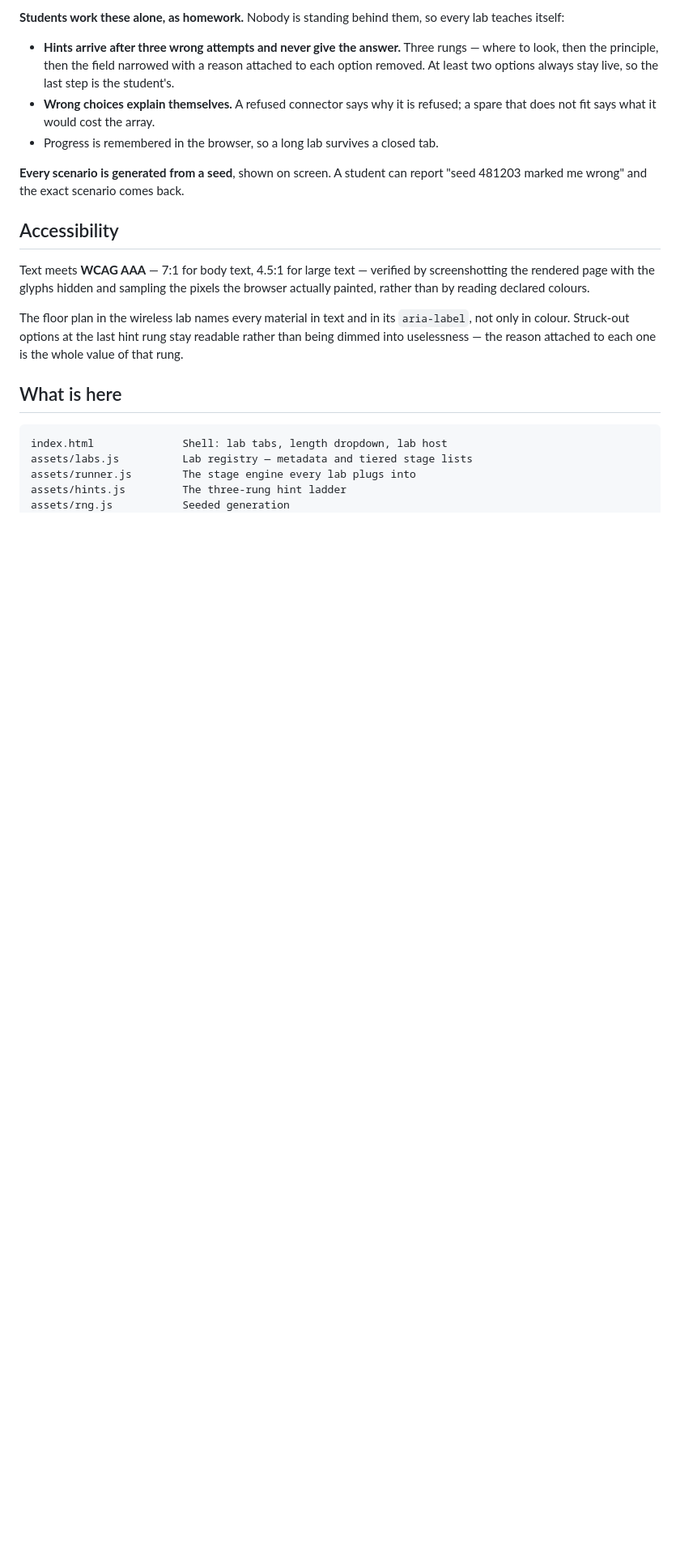
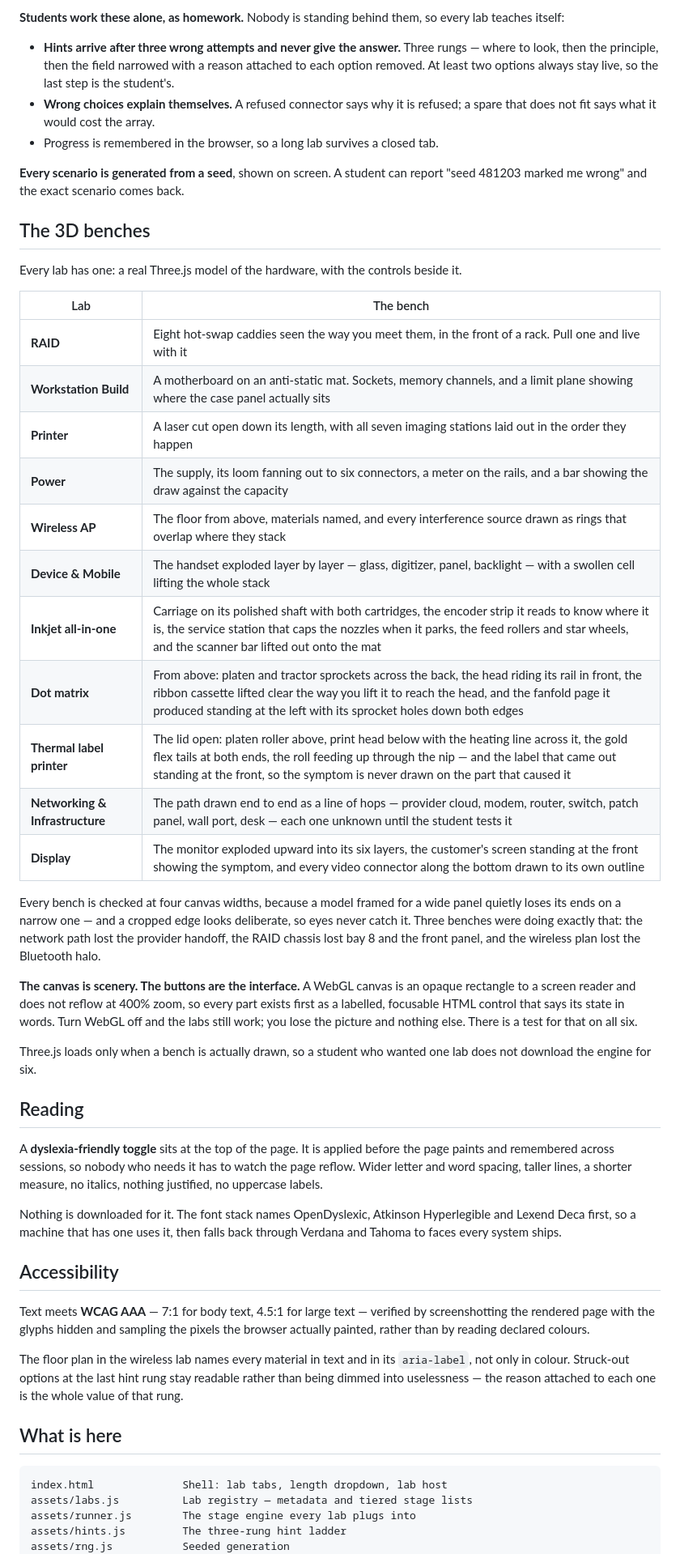
Before and after one commit to RafikiScyent888/A-Core-1-under-the-hood-labs, a Markdown page: README.md, the part around one of its changes. Shown at 81% size. Drawn GitHub-style; blank space fills up the shorter version.

Commit message:
Revise lab count and enhance README details
Updated the README to reflect changes in the number of labs from six to eight, and added details about lab scenarios and accessibility features.

```diff
--- a/README.md
+++ b/README.md
@@ -89,6 +91,51 @@ every lab teaches itself:
 **Every scenario is generated from a seed**, shown on screen. A student can
 report "seed 481203 marked me wrong" and the exact scenario comes back.
 
+## The 3D benches
+
+Every lab has one: a real Three.js model of the hardware, with the controls
+beside it.
+
+| Lab | The bench |
+| --- | --- |
+| **RAID** | Eight hot-swap caddies seen the way you meet them, in the front of a rack. Pull one and live with it |
+| **Workstation Build** | A motherboard on an anti-static mat. Sockets, memory channels, and a limit plane showing where the case panel actually sits |
+| **Printer** | A laser cut open down its length, with all seven imaging stations laid out in the order they happen |
+| **Power** | The supply, its loom fanning out to six connectors, a meter on the rails, and a bar showing the draw against the capacity |
+| **Wireless AP** | The floor from above, materials named, and every interference source drawn as rings that overlap where they stack |
+| **Device & Mobile** | The handset exploded layer by layer — glass, digitizer, panel, backlight — with a swollen cell lifting the whole stack |
+| **Inkjet all-in-one** | Carriage on its polished shaft with both cartridges, the encoder strip it reads to know where it is, the service station that caps the nozzles when it parks, the feed rollers and star wheels, and the scanner bar lifted out onto the mat |
+| **Dot matrix** | From above: platen and tractor sprockets across the back, the head riding its rail in front, the ribbon cassette lifted clear the way you lift it to reach the head, and the fanfold page it produced standing at the left with its sprocket holes down both edges |
+| **Thermal label printer** | The lid open: platen roller above, print head below with the heating line across it, the gold flex tails at both ends, the roll feeding up through the nip — and the label that came out standing at the front, so the symptom is never drawn on the part that caused it |
+| **Networking & Infrastructure** | The path drawn end to end as a line of hops — provider cloud, modem, router, switch, patch panel, wall port, desk — each one unknown until the student tests it |
+| **Display** | The monitor exploded upward into its six layers, the customer's screen standing at the front showing the symptom, and every video connector along the bottom drawn to its own outline |
+
+Every bench is checked at four canvas widths, because a model framed for a
+wide panel quietly loses its ends on a narrow one — and a cropped edge looks
+deliberate, so eyes never catch it. Three benches were doing exactly that:
+the network path lost the provider handoff, the RAID chassis lost bay 8 and
+the front panel, and the wireless plan lost the Bluetooth halo.
+
+**The canvas is scenery. The buttons are the interface.** A WebGL canvas is
+an opaque rectangle to a screen reader and does not reflow at 400% zoom, so
+every part exists first as a labelled, focusable HTML control that says its
+state in words. Turn WebGL off and the labs still work; you lose the picture
+and nothing else. There is a test for that on all six.
+
+Three.js loads only when a bench is actually drawn, so a student who wanted
+one lab does not download the engine for six.
+
+## Reading
+
+A **dyslexia-friendly toggle** sits at the top of the page. It is applied
+before the page paints and remembered across sessions, so nobody who needs it
+has to watch the page reflow. Wider letter and word spacing, taller lines, a
+shorter measure, no italics, nothing justified, no uppercase labels.
+
+Nothing is downloaded for it. The font stack names OpenDyslexic, Atkinson
+Hyperlegible and Lexend Deca first, so a machine that has one uses it, then
+falls back through Verdana and Tahoma to faces every system ships.
+
 ## Accessibility
 
 Text meets **WCAG AAA** — 7:1 for body text, 4.5:1 for large text — verified by
```
Also changed, not shown: other parts of README.md (+17 -6 lines).
